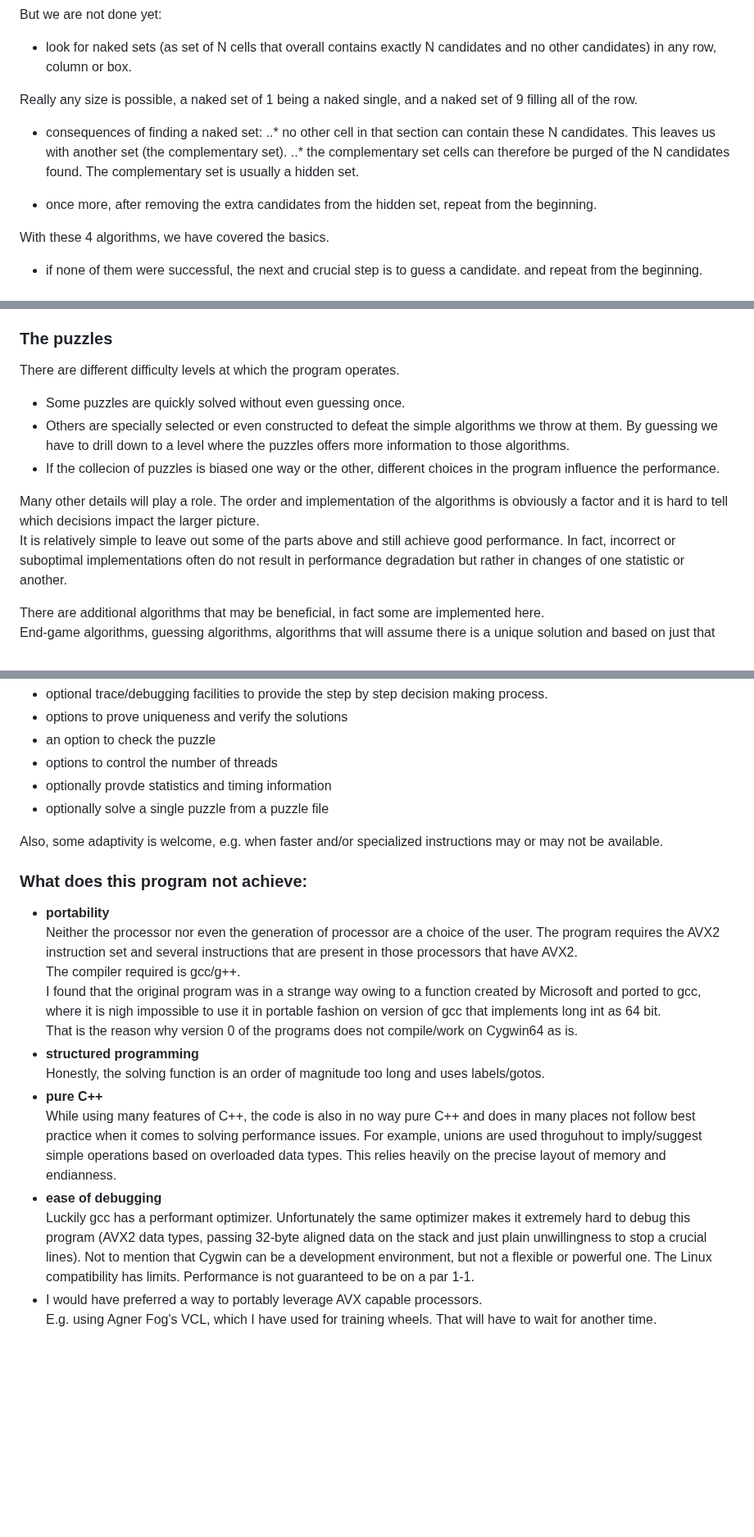
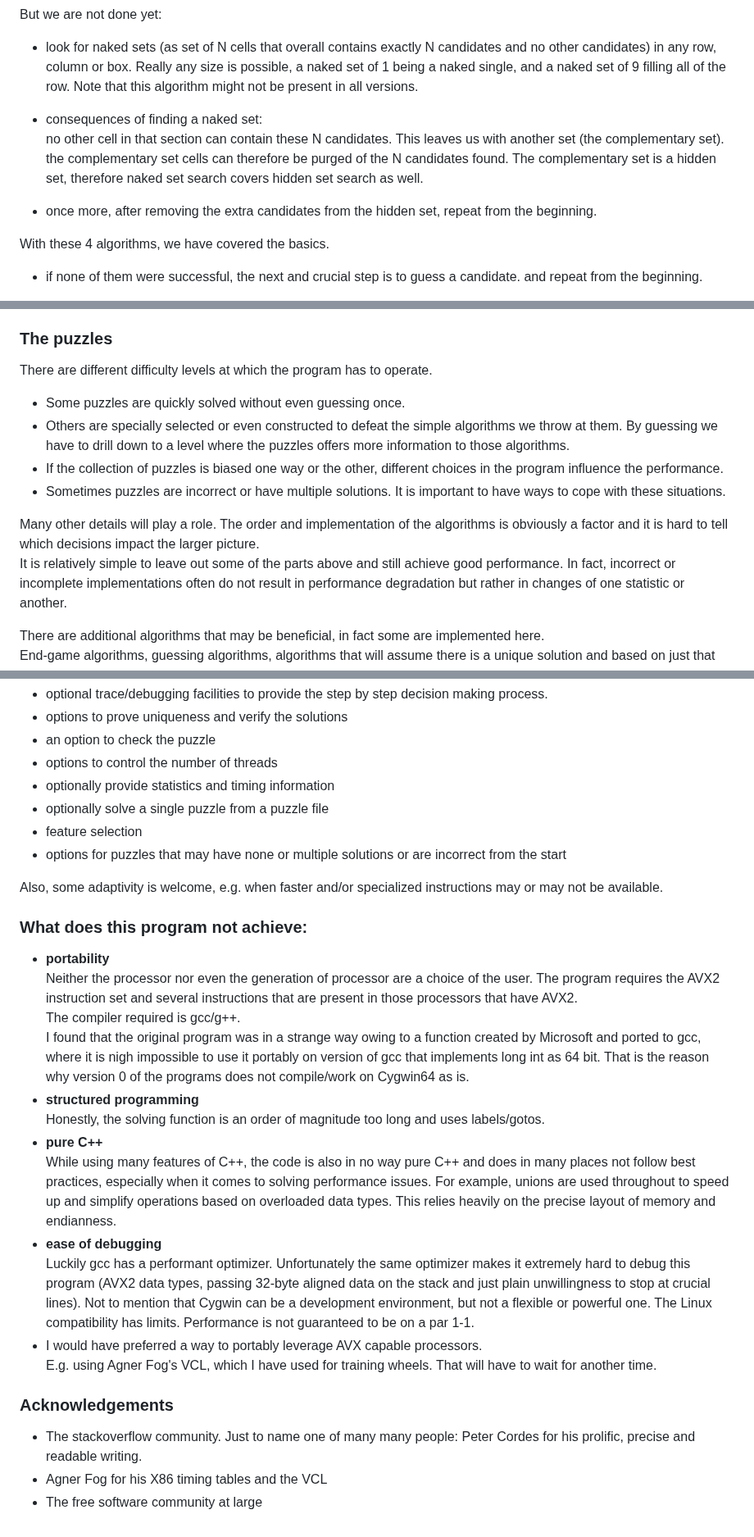
Before and after one commit to Mart1nSchulz/Schoku, a Markdown page: README.md, 3 parts joined by grey strips. Shown at 82% size. GitHub-like rendering; blank space fills up the shorter version.

```diff
--- a/README.md
+++ b/README.md
@@ -81,17 +85,17 @@ easily than other sets.
 But we are not done yet:
 - look for naked sets (as set of N cells that overall contains exactly N candidates and
   no other candidates) in any row, column or box.
-
 Really any size is possible, a naked set of 1 being a naked single, and a naked set of 9 filling
 all of the row.
+  Note that this algorithm might not be present in all versions.
 
-* consequences of finding a naked set:
-..* no other cell in that section can contain these N candidates.
+- consequences of finding a naked set:
+  no other cell in that section can contain these N candidates.
   This leaves us with another set (the complementary set).
-..* the complementary set cells can therefore be purged of the N candidates found.
-  The complementary set is usually a hidden set.
+  the complementary set cells can therefore be purged of the N candidates found.
+  The complementary set is a hidden set, therefore naked set search covers hidden set search as well.
 
-* once more, after removing the extra candidates from the hidden set, repeat from the beginning.
+- once more, after removing the extra candidates from the hidden set, repeat from the beginning.
 
 With these 4 algorithms, we have covered the basics.
 
@@ -108,18 +112,20 @@ What else?  A lot.
   just ideally set up is crucial.
 
 ### The puzzles
-There are different difficulty levels at which the program operates.
+There are different difficulty levels at which the program has to operate.
 - Some puzzles are quickly solved without even guessing once.
 - Others are specially selected or even constructed to defeat the simple algorithms
   we throw at them.  By guessing we have to drill down to a level where the puzzles
   offers more information to those algorithms.
-- If the collecion of puzzles is biased one way or the other, different choices
+- If the collection of puzzles is biased one way or the other, different choices
   in the program influence the performance.
+- Sometimes puzzles are incorrect or have multiple solutions.  It is important to have
+  ways to cope with these situations.
 
 Many other details will play a role.  The order and implementation of the algorithms is
 obviously a factor and it is hard to tell which decisions impact the larger picture.
 It is relatively simple to leave out some of the parts above and still achieve good performance.
-In fact, incorrect or suboptimal implementations often do not result in performance
+In fact, incorrect or incomplete implementations often do not result in performance
 degradation but rather in changes of one statistic or another.
 
 There are additional algorithms that may be beneficial, in fact some are implemented
@@ -146,8 +152,10 @@ To name a few:
 - options to prove uniqueness and verify the solutions
 - an option to check the puzzle
 - options to control the number of threads
-- optionally provde statistics and timing information
+- optionally provide statistics and timing information
 - optionally solve a single puzzle from a puzzle file
+- feature selection
+- options for puzzles that may have none or multiple solutions or are incorrect from the start
 
 Also, some adaptivity is welcome, e.g. when faster and/or specialized instructions
 may or may not be available.
@@ -159,24 +167,30 @@ may or may not be available.
   are present in those processors that have AVX2.
   The compiler required is gcc/g++.
   I found that the original program was in a strange way owing to a function created by
-  Microsoft and ported to gcc, where it is nigh impossible to use it in portable
-  fashion on version of gcc that implements long int as 64 bit.
+  Microsoft and ported to gcc, where it is nigh impossible to use it portably
+  on version of gcc that implements long int as 64 bit.
   That is the reason why version 0 of the programs does not compile/work on Cygwin64 as is.
 - __structured programming__
   Honestly, the solving function is an order of magnitude too long and uses labels/gotos.
 - __pure C++__
   While using many features of C++, the code is also in no way pure C++ and does in many
-  places not follow best practice when it comes to solving performance issues.
-  For example, unions are used throguhout to imply/suggest simple operations
+  places not follow best practices, especially when it comes to solving performance issues.
+  For example, unions are used throughout to speed up and simplify operations
   based on overloaded data types. This relies heavily on the precise layout of
   memory and endianness.
 - __ease of debugging__
   Luckily gcc has a performant optimizer.  Unfortunately the same optimizer makes it
   extremely hard to debug this program (AVX2 data types, passing 32-byte aligned
-  data on the stack and just plain unwillingness to stop a crucial lines).
+  data on the stack and just plain unwillingness to stop at crucial lines).
   Not to mention that Cygwin can be a development environment, but not a flexible
   or powerful one.  The Linux compatibility has limits.  Performance is not
   guaranteed to be on a par 1-1.
 - I would have preferred a way to portably leverage AVX capable processors.
   E.g. using Agner Fog's VCL, which I have used for training wheels.
   That will have to wait for another time.
+
+### Acknowledgements
+- The stackoverflow community.  Just to name one of many many people: Peter Cordes
+  for his prolific, precise and readable writing.
+- Agner Fog for his X86 timing tables and the VCL
+- The free software community at large
```
Also changed, not shown: other parts of README.md (+17 -13 lines), Schoku_Performance.png (added), 3 other files.
